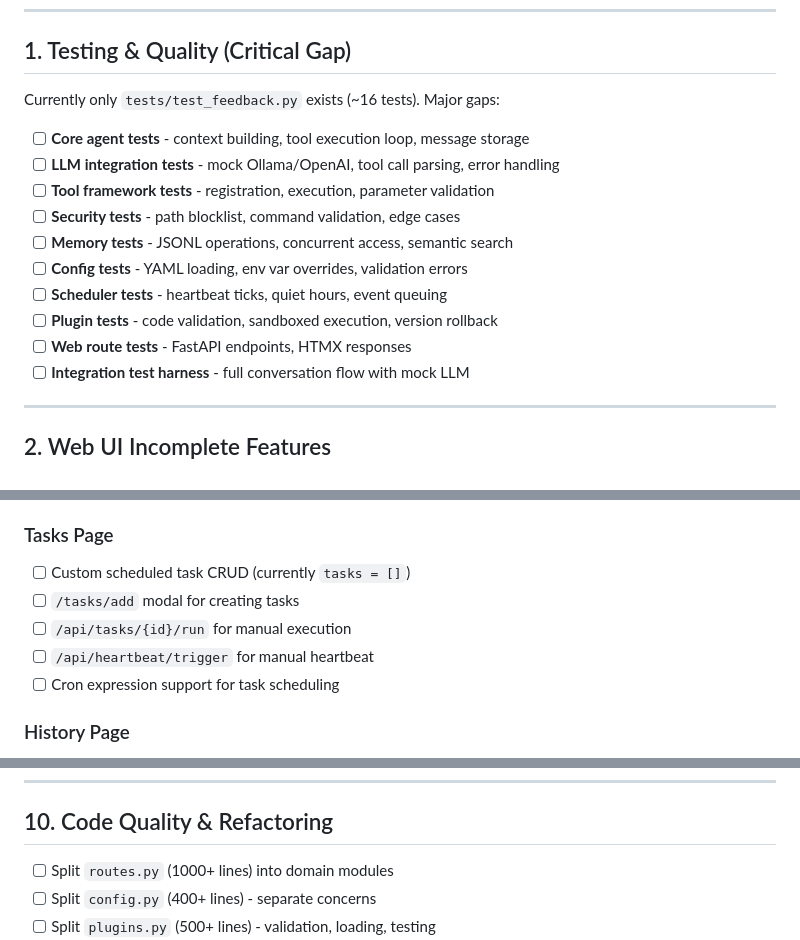
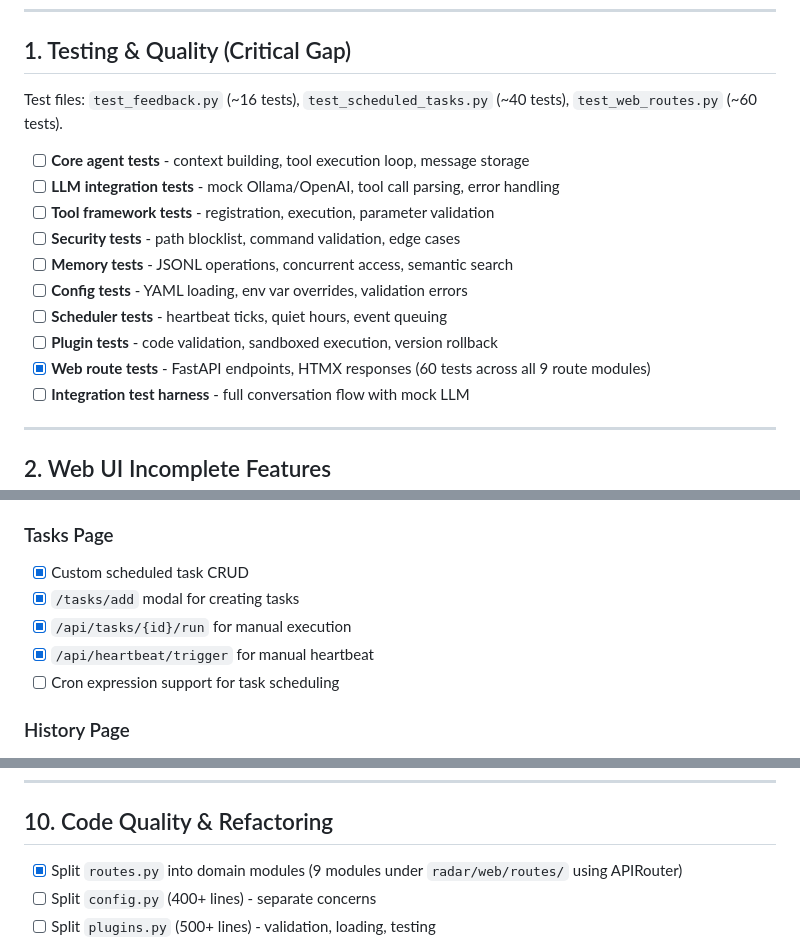
Before and after one commit to rayners/radar, a Markdown page: docs/TODO.md, 3 parts joined by grey strips. Drawn GitHub-style.

```diff
--- a/docs/TODO.md
+++ b/docs/TODO.md
@@ -8,7 +8,7 @@ This consolidates ideas from `PROJECT.md` (Phases 3-4) and the former `phase3-id
 
 ## 1. Testing & Quality (Critical Gap)
 
-Currently only `tests/test_feedback.py` exists (~16 tests). Major gaps:
+Test files: `test_feedback.py` (~16 tests), `test_scheduled_tasks.py` (~40 tests), `test_web_routes.py` (~60 tests).
 
 - [ ] **Core agent tests** - context building, tool execution loop, message storage
 - [ ] **LLM integration tests** - mock Ollama/OpenAI, tool call parsing, error handling
@@ -18,7 +18,7 @@ Currently only `tests/test_feedback.py` exists (~16 tests). Major gaps:
 - [ ] **Config tests** - YAML loading, env var overrides, validation errors
 - [ ] **Scheduler tests** - heartbeat ticks, quiet hours, event queuing
 - [ ] **Plugin tests** - code validation, sandboxed execution, version rollback
-- [ ] **Web route tests** - FastAPI endpoints, HTMX responses
+- [x] **Web route tests** - FastAPI endpoints, HTMX responses (60 tests across all 9 route modules)
 - [ ] **Integration test harness** - full conversation flow with mock LLM
 
 ---
@@ -37,10 +37,10 @@ Currently only `tests/test_feedback.py` exists (~16 tests). Major gaps:
 - [ ] Config hot-reload without daemon restart
 
 ### Tasks Page
-- [ ] Custom scheduled task CRUD (currently `tasks = []`)
-- [ ] `/tasks/add` modal for creating tasks
-- [ ] `/api/tasks/{id}/run` for manual execution
-- [ ] `/api/heartbeat/trigger` for manual heartbeat
+- [x] Custom scheduled task CRUD
+- [x] `/tasks/add` modal for creating tasks
+- [x] `/api/tasks/{id}/run` for manual execution
+- [x] `/api/heartbeat/trigger` for manual heartbeat
 - [ ] Cron expression support for task scheduling
 
 ### History Page
@@ -245,7 +245,7 @@ Natural language task scheduling via chat:
 
 ## 10. Code Quality & Refactoring
 
-- [ ] Split `routes.py` (1000+ lines) into domain modules
+- [x] Split `routes.py` into domain modules (9 modules under `radar/web/routes/` using APIRouter)
 - [ ] Split `config.py` (400+ lines) - separate concerns
 - [ ] Split `plugins.py` (500+ lines) - validation, loading, testing
 - [ ] Consistent error handling patterns
```
Also changed, not shown: other parts of docs/TODO.md (+4 -4 lines), CLAUDE.md (+7 -0 lines).
